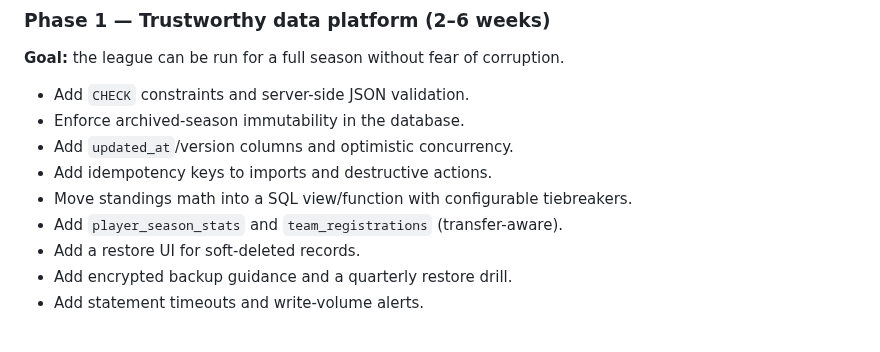
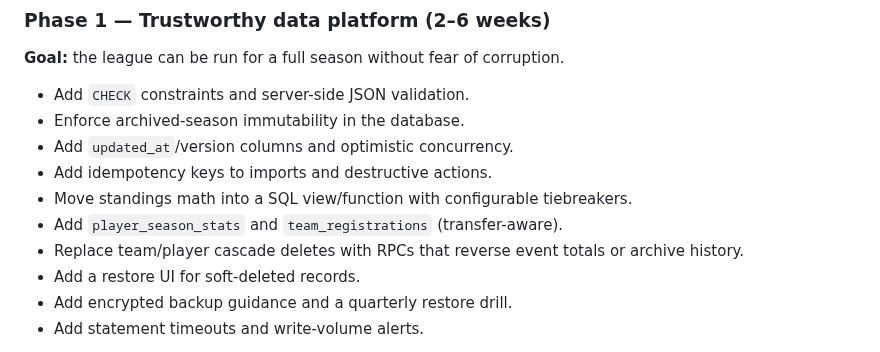
Before and after one commit to Boulakdane/football-division-manager, a Markdown page: docs/MODERNIZATION_PLAN.md, the part around the change. Rendered like a GitHub page.

```diff
--- a/docs/MODERNIZATION_PLAN.md
+++ b/docs/MODERNIZATION_PLAN.md
@@ -128,6 +128,7 @@ Effort: S = days, M = 1–3 weeks, L = 3–6 weeks.
 - Add idempotency keys to imports and destructive actions.
 - Move standings math into a SQL view/function with configurable tiebreakers.
 - Add `player_season_stats` and `team_registrations` (transfer-aware).
+- Replace team/player cascade deletes with RPCs that reverse event totals or archive history.
 - Add a restore UI for soft-deleted records.
 - Add encrypted backup guidance and a quarterly restore drill.
 - Add statement timeouts and write-volume alerts.
```
Also changed, not shown: docs/PROGRESS.md (+2 -1 lines).
